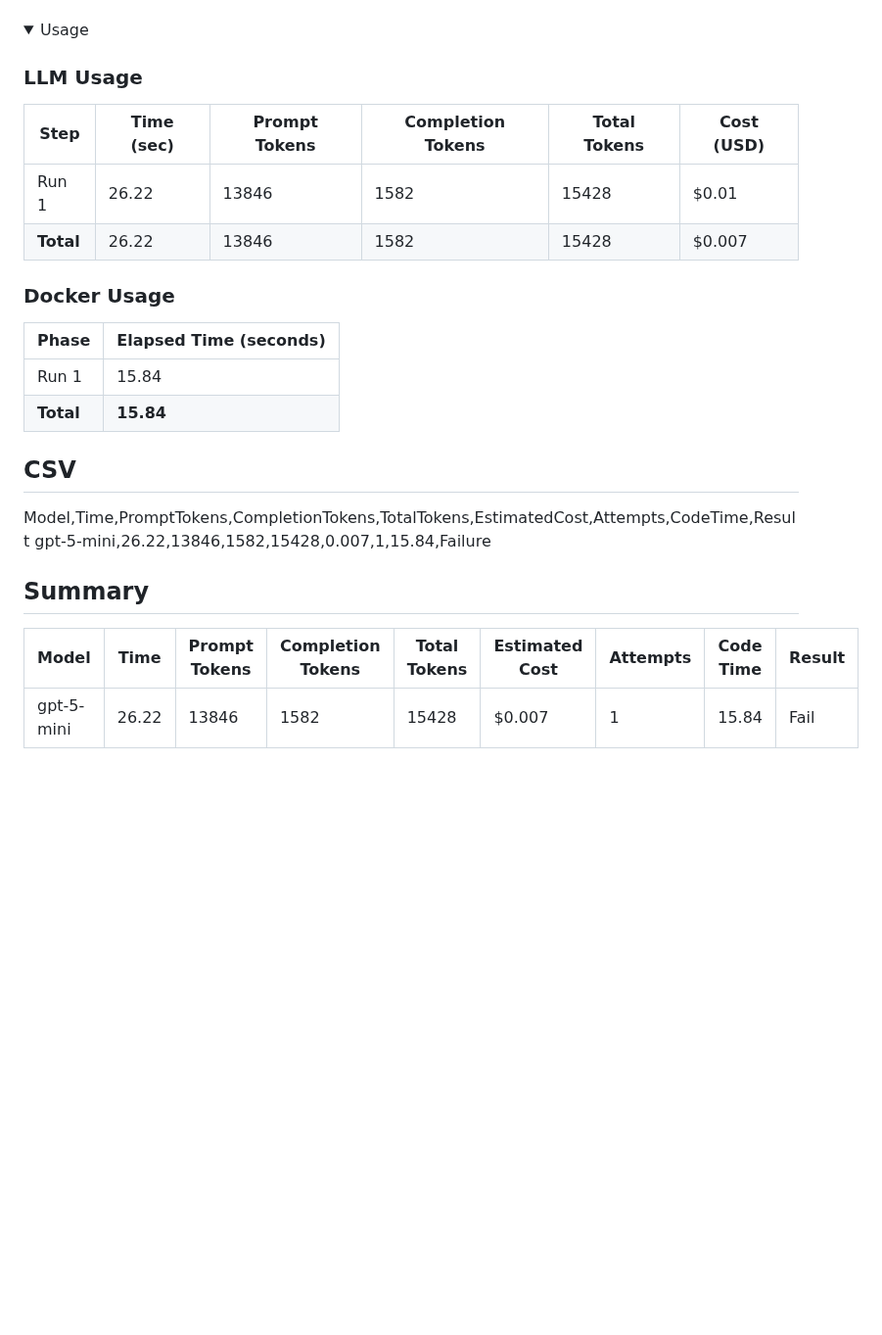
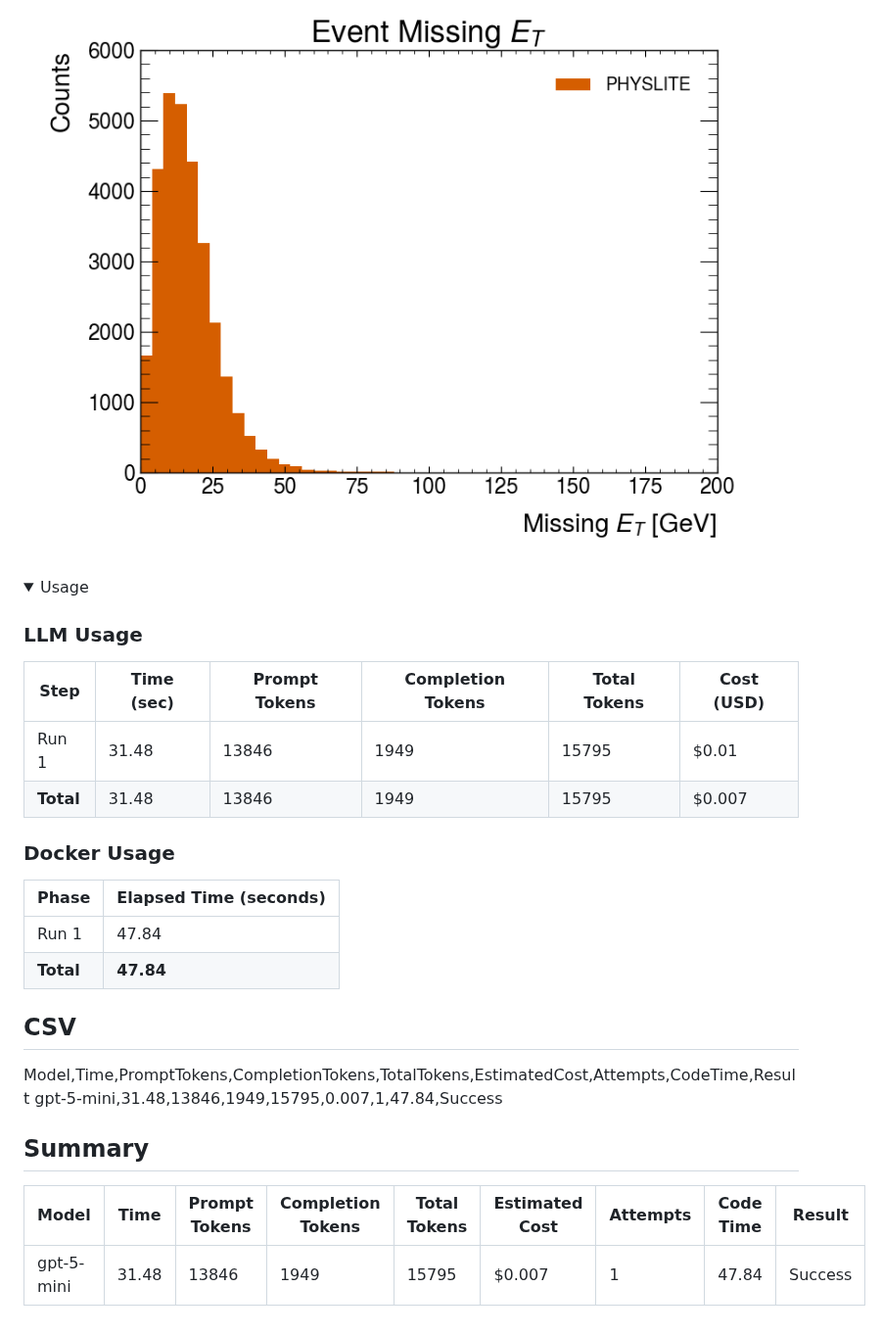
Before and after one commit to gordonwatts/MAPbP-Big-Or-Smart, a Markdown page: pt-plot.md, the part around one of its changes. Shown at 98% size. Rendered like a GitHub page; pictures changed too: img/2fc7e91d_gpt-5-mini_met_hist.png (added); folded sections open; blank space fills up the shorter version.

```diff
--- a/pt-plot.md
+++ b/pt-plot.md
@@ -197,6 +159,5 @@ NameError: Can't find .servicex or servicex.yaml config file
 
-
-
+![2fc7e91d_gpt-5-mini_met_hist.png](img/2fc7e91d_gpt-5-mini_met_hist.png)
 <details><summary>Usage</summary>
 <div style="margin-left: 1em;">
 
@@ -204,14 +165,14 @@ NameError: Can't find .servicex or servicex.yaml config file
 ### LLM Usage
 | Step | Time (sec) | Prompt Tokens | Completion Tokens | Total Tokens | Cost (USD) |
 |---|---|---|---|---|---|
-| Run 1 | 26.22 | 13846 | 1582 | 15428 | $0.01 |
-| **Total** | 26.22 | 13846 | 1582 | 15428 | $0.007 |
+| Run 1 | 31.48 | 13846 | 1949 | 15795 | $0.01 |
+| **Total** | 31.48 | 13846 | 1949 | 15795 | $0.007 |
 
 ### Docker Usage
 | Phase | Elapsed Time (seconds) |
 |-------|--------------|
-| Run 1 | 15.84 |
-| **Total** | **15.84** |
+| Run 1 | 47.84 |
+| **Total** | **47.84** |
 
 </div></details>
 
@@ -219,8 +180,8 @@ NameError: Can't find .servicex or servicex.yaml config file
 ## CSV
 
 Model,Time,PromptTokens,CompletionTokens,TotalTokens,EstimatedCost,Attempts,CodeTime,Result
-gpt-5-mini,26.22,13846,1582,15428,0.007,1,15.84,Failure
+gpt-5-mini,31.48,13846,1949,15795,0.007,1,47.84,Success
 ## Summary
 | Model | Time | Prompt Tokens | Completion Tokens | Total Tokens | Estimated Cost | Attempts | Code Time | Result |
 |-----|----|-------------|-----------------|------------|--------------|--------|---------|------|
-| gpt-5-mini | 26.22 | 13846 | 1582 | 15428 | $0.007 | 1 | 15.84 | Fail |
+| gpt-5-mini | 31.48 | 13846 | 1949 | 15795 | $0.007 | 1 | 47.84 | Success |
```
Also changed, not shown: other parts of pt-plot.md (+38 -76 lines).
